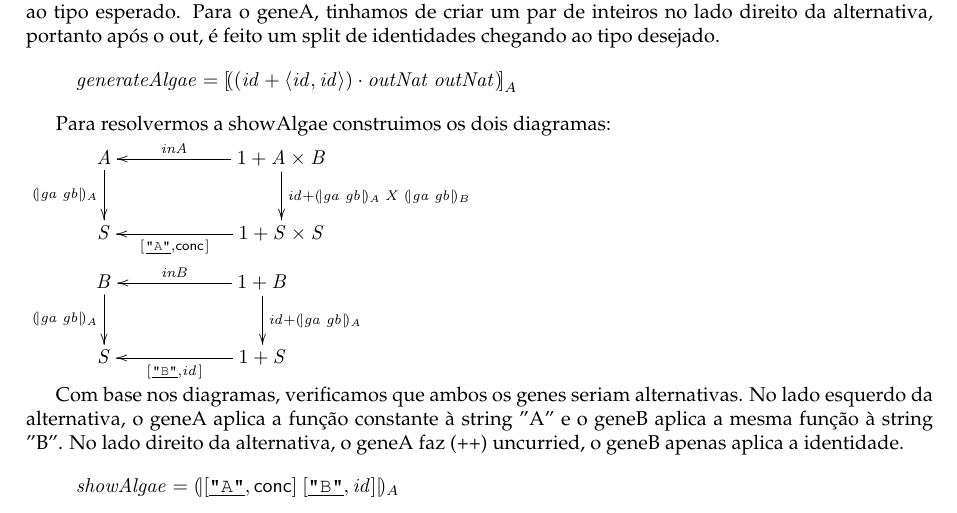
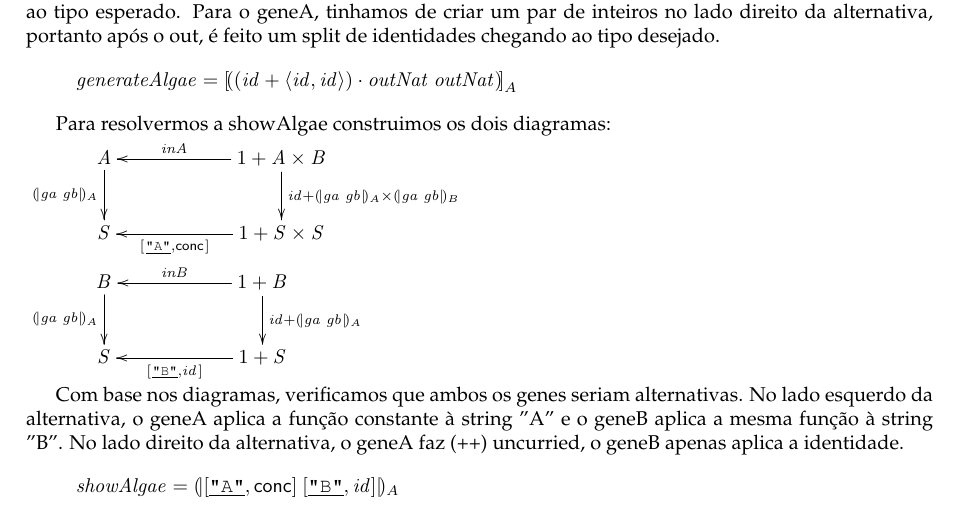
Before and after one commit to andrebp/CP-1617, a LaTeX document (source/cp1617t.tex): part of page 17 of 19, cut so that both start at the same text. The pictures show the PDF file source/cp1617t.pdf that the author committed with the source.

Commit message:
Fix diagram in problem 4

```diff
--- a/source/cp1617t.tex
+++ b/source/cp1617t.tex
@@ -1687,7 +1687,7 @@ Para resolvermos a showAlgae construimos os dois diagramas:
       \ar[d]_-{\ensuremath{\cata{\Varid{ga}~\Varid{gb}}_A}}
 &
     \ensuremath{\mathrm{1}\mathbin{+}\Conid{A}\times\mathit B}
-           \ar[d]^{\ensuremath{\Varid{id}\mathbin{+}\cata{\Varid{ga}~\Varid{gb}}_A\;\Conid{X}\;\cata{\Varid{ga}~\Varid{gb}}_B}}
+           \ar[d]^{\ensuremath{\Varid{id}\mathbin{+}\cata{\Varid{ga}~\Varid{gb}}_A\times\cata{\Varid{ga}~\Varid{gb}}_B}}
            \ar[l]_-{\ensuremath{\Varid{inA}}}
 \\
      \ensuremath{\Conid{S}}
```
Also changed, not shown: source/cp1617t.pdf, 2 other files.
